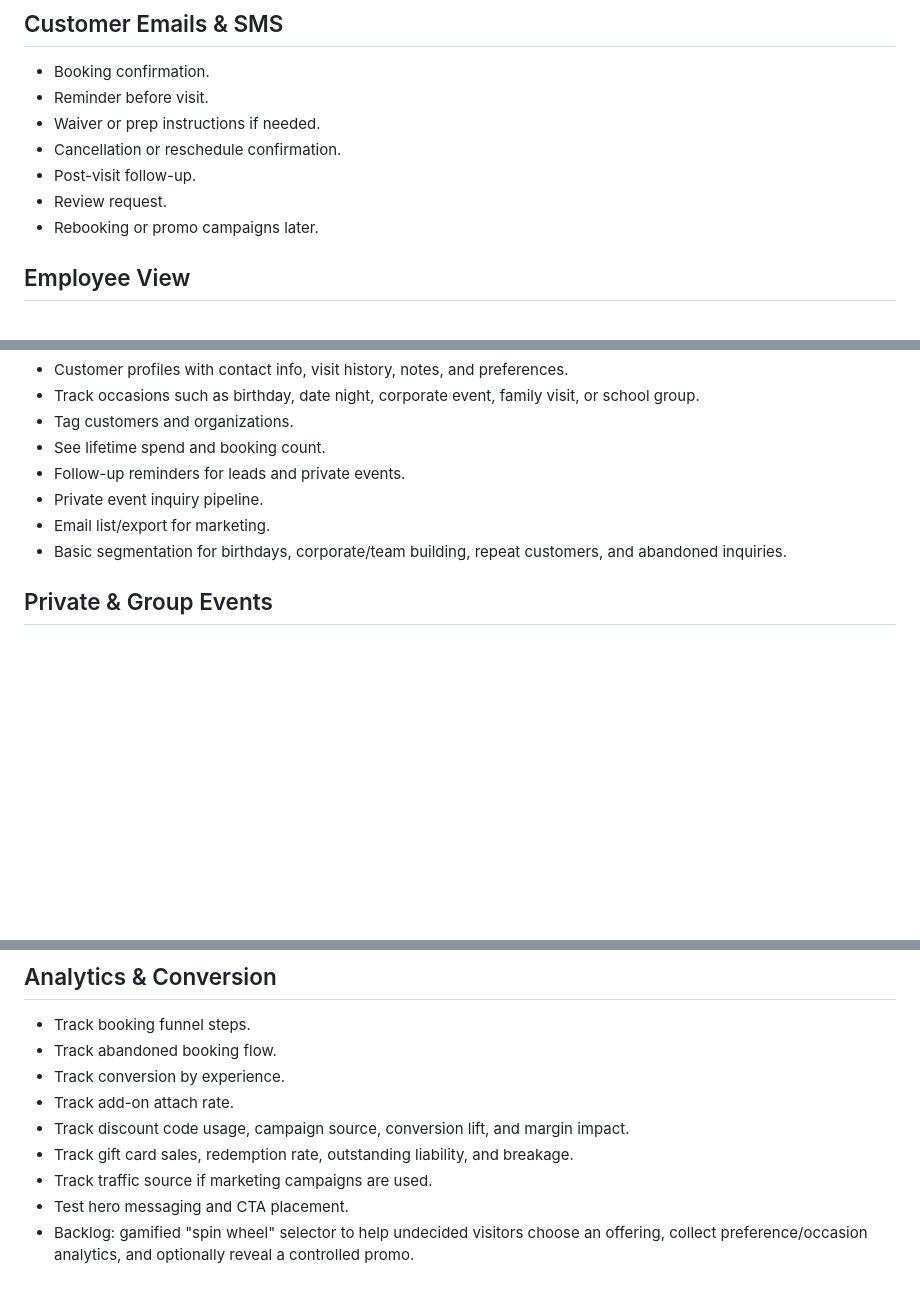
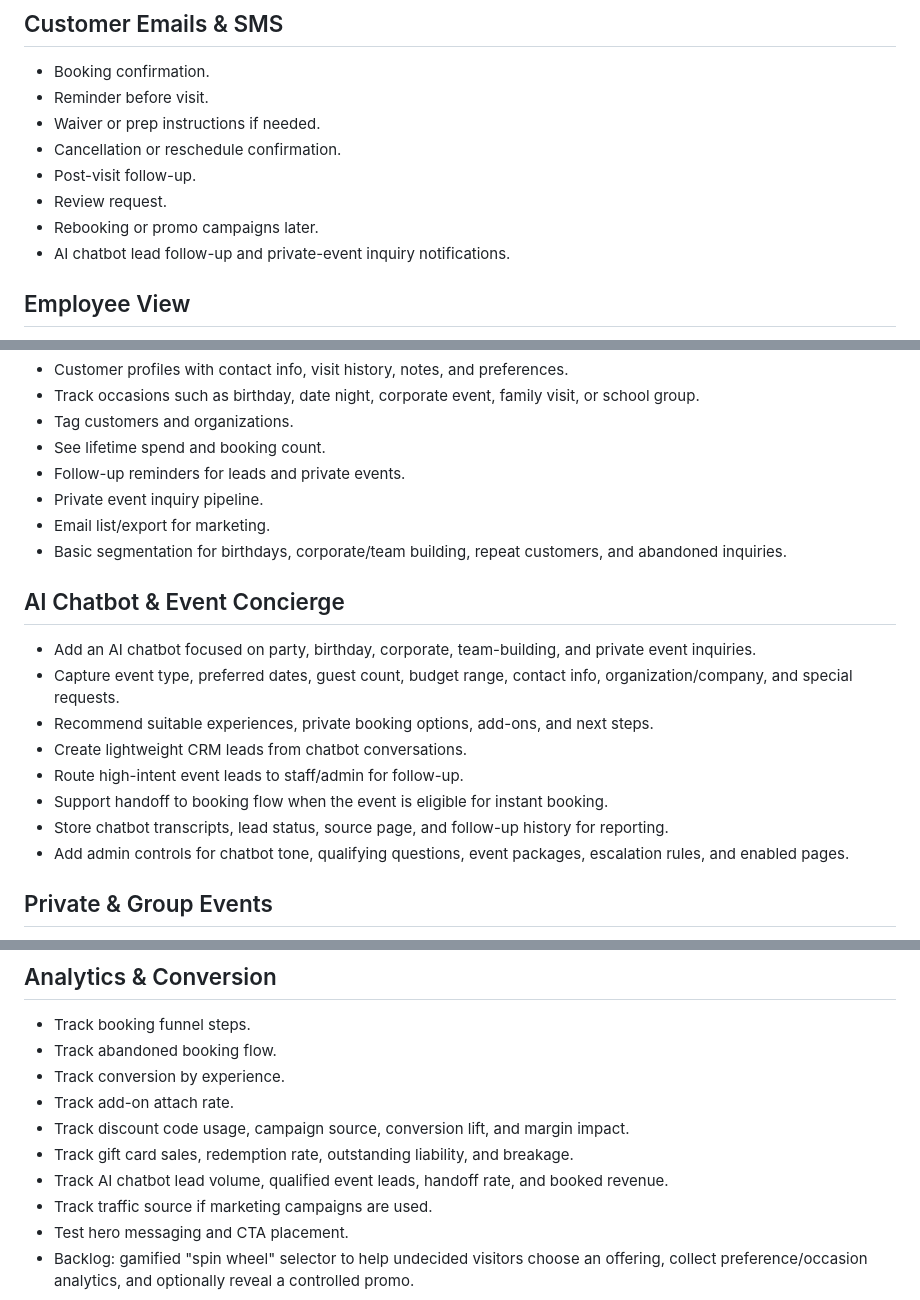
Before and after one commit to brmi222/Codex-Spin-Art-App, a Markdown page: BUILD_ROADMAP.md, 3 parts joined by grey strips. GitHub-like rendering; blank space fills up the shorter version.

Commit message:
Add AI event concierge to roadmap

```diff
--- a/BUILD_ROADMAP.md
+++ b/BUILD_ROADMAP.md
@@ -95,6 +95,7 @@ The app should support public bookings, employee day-of operations, admin config
 - Post-visit follow-up.
 - Review request.
 - Rebooking or promo campaigns later.
+- AI chatbot lead follow-up and private-event inquiry notifications.
 
 ## Employee View
 
@@ -133,6 +134,17 @@ The app should support public bookings, employee day-of operations, admin config
 - Private event inquiry pipeline.
 - Email list/export for marketing.
 - Basic segmentation for birthdays, corporate/team building, repeat customers, and abandoned inquiries.
+
+## AI Chatbot & Event Concierge
+
+- Add an AI chatbot focused on party, birthday, corporate, team-building, and private event inquiries.
+- Capture event type, preferred dates, guest count, budget range, contact info, organization/company, and special requests.
+- Recommend suitable experiences, private booking options, add-ons, and next steps.
+- Create lightweight CRM leads from chatbot conversations.
+- Route high-intent event leads to staff/admin for follow-up.
+- Support handoff to booking flow when the event is eligible for instant booking.
+- Store chatbot transcripts, lead status, source page, and follow-up history for reporting.
+- Add admin controls for chatbot tone, qualifying questions, event packages, escalation rules, and enabled pages.
 
 ## Private & Group Events
 
@@ -182,6 +194,7 @@ The app should support public bookings, employee day-of operations, admin config
 - Track add-on attach rate.
 - Track discount code usage, campaign source, conversion lift, and margin impact.
 - Track gift card sales, redemption rate, outstanding liability, and breakage.
+- Track AI chatbot lead volume, qualified event leads, handoff rate, and booked revenue.
 - Track traffic source if marketing campaigns are used.
 - Test hero messaging and CTA placement.
 - Backlog: gamified "spin wheel" selector to help undecided visitors choose an offering, collect preference/occasion analytics, and optionally reveal a controlled promo.
```
